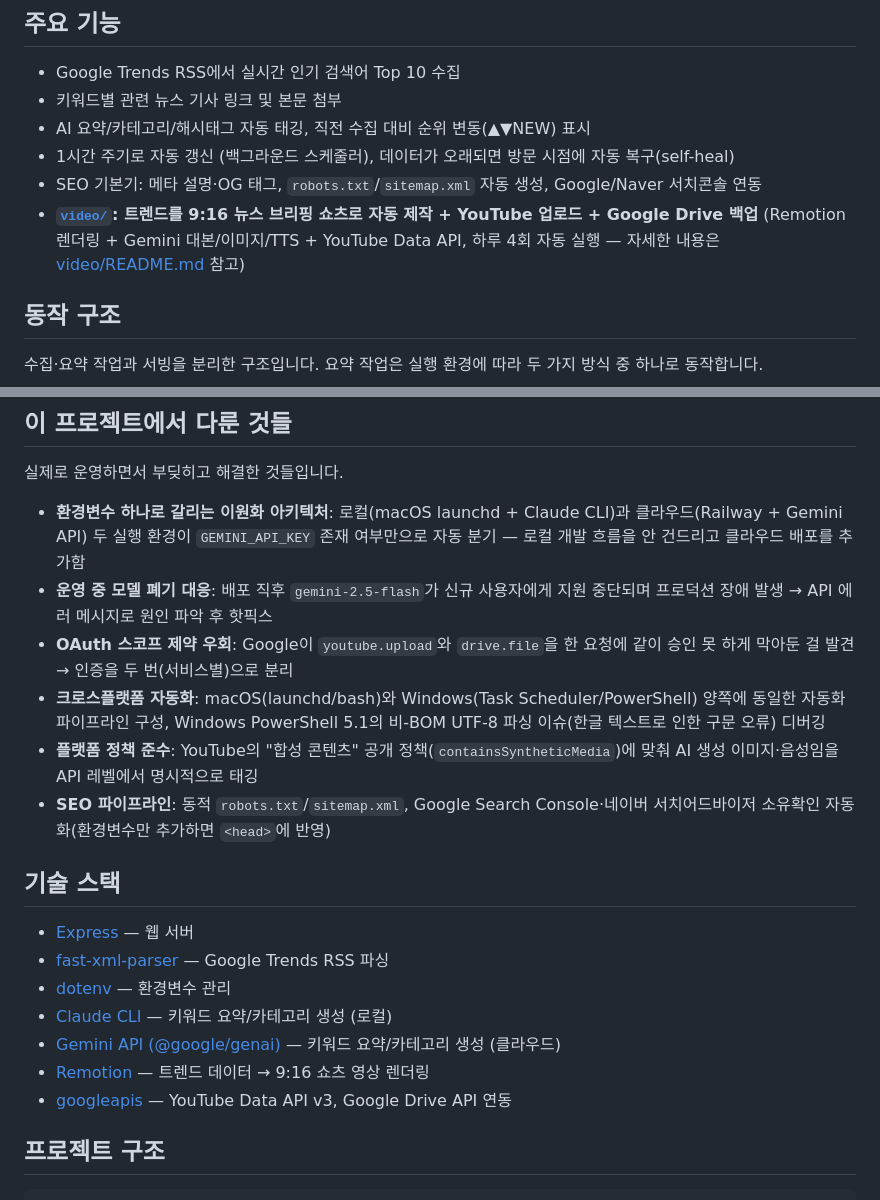
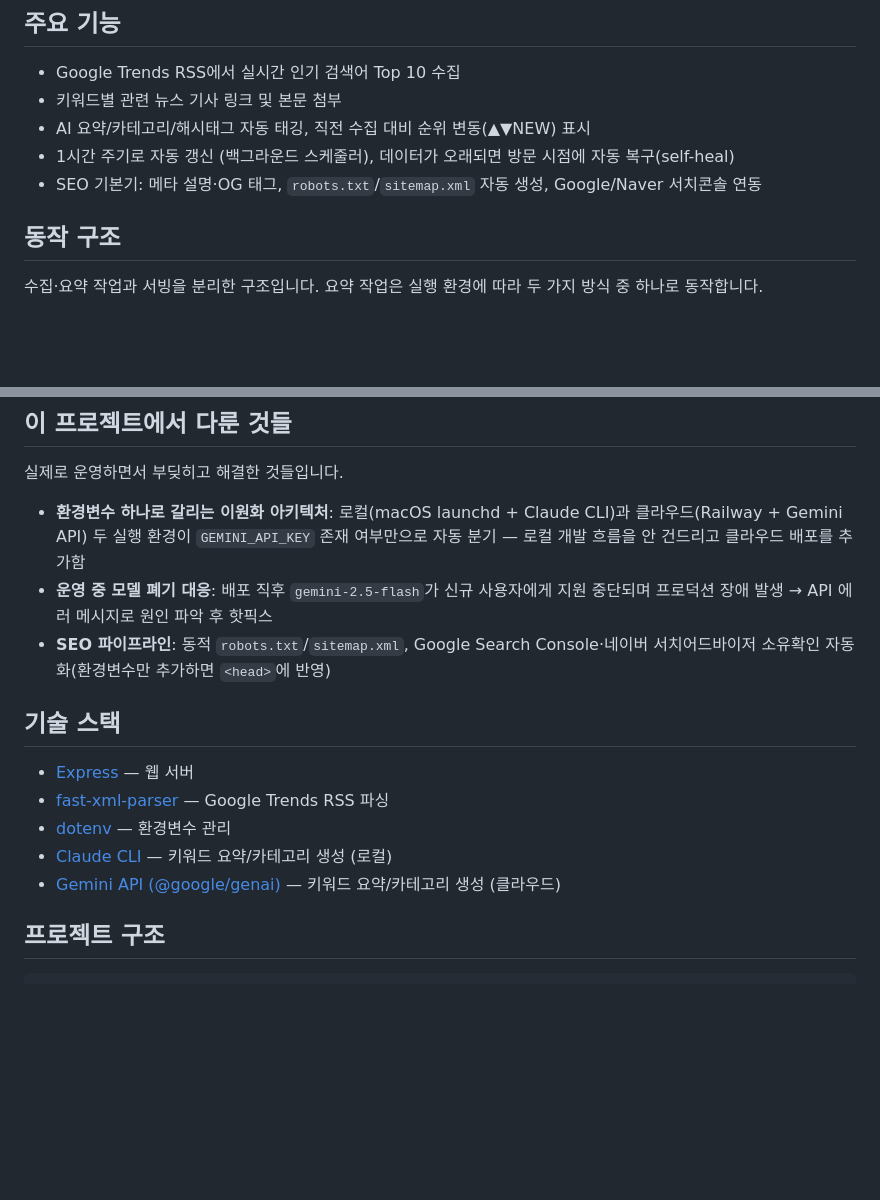
Before and after one commit to Ilgeun/NOW-in-Korea, a Markdown page: README.md, 2 parts joined by grey strips. Rendered like a GitHub page; blank space fills up the shorter version.

Commit message:
Remove video pipeline references from README
Keeping the portfolio README focused on the trend-aggregator site
itself; the video/ subproject isn't part of this write-up.

Co-Authored-By: Claude Sonnet 5 <noreply@anthropic.com>

```diff
--- a/README.md
+++ b/README.md
@@ -19,8 +19,6 @@ Google Trends 공식 RSS(Daily Search Trends)를 기반으로 실시간 인기
 - AI 요약/카테고리/해시태그 자동 태깅, 직전 수집 대비 순위 변동(▲▼NEW) 표시
 - 1시간 주기로 자동 갱신 (백그라운드 스케줄러), 데이터가 오래되면 방문 시점에 자동 복구(self-heal)
 - SEO 기본기: 메타 설명·OG 태그, `robots.txt`/`sitemap.xml` 자동 생성, Google/Naver 서치콘솔 연동
-- **[`video/`](video/): 트렌드를 9:16 뉴스 브리핑 쇼츠로 자동 제작 + YouTube 업로드 + Google Drive 백업**
-  (Remotion 렌더링 + Gemini 대본/이미지/TTS + YouTube Data API, 하루 4회 자동 실행 — 자세한 내용은 [video/README.md](video/README.md) 참고)
 
 ## 동작 구조
 
@@ -83,9 +81,6 @@ npm start
 
 - **환경변수 하나로 갈리는 이원화 아키텍처**: 로컬(macOS launchd + Claude CLI)과 클라우드(Railway + Gemini API) 두 실행 환경이 `GEMINI_API_KEY` 존재 여부만으로 자동 분기 — 로컬 개발 흐름을 안 건드리고 클라우드 배포를 추가함
 - **운영 중 모델 폐기 대응**: 배포 직후 `gemini-2.5-flash`가 신규 사용자에게 지원 중단되며 프로덕션 장애 발생 → API 에러 메시지로 원인 파악 후 핫픽스
-- **OAuth 스코프 제약 우회**: Google이 `youtube.upload`와 `drive.file`을 한 요청에 같이 승인 못 하게 막아둔 걸 발견 → 인증을 두 번(서비스별)으로 분리
-- **크로스플랫폼 자동화**: macOS(launchd/bash)와 Windows(Task Scheduler/PowerShell) 양쪽에 동일한 자동화 파이프라인 구성, Windows PowerShell 5.1의 비-BOM UTF-8 파싱 이슈(한글 텍스트로 인한 구문 오류) 디버깅
-- **플랫폼 정책 준수**: YouTube의 "합성 콘텐츠" 공개 정책(`containsSyntheticMedia`)에 맞춰 AI 생성 이미지·음성임을 API 레벨에서 명시적으로 태깅
 - **SEO 파이프라인**: 동적 `robots.txt`/`sitemap.xml`, Google Search Console·네이버 서치어드바이저 소유확인 자동화(환경변수만 추가하면 `<head>`에 반영)
 
 ## 기술 스택
@@ -95,8 +90,6 @@ npm start
 - [dotenv](https://github.com/motdotla/dotenv) — 환경변수 관리
 - [Claude CLI](https://docs.claude.com/en/docs/claude-code) — 키워드 요약/카테고리 생성 (로컬)
 - [Gemini API (@google/genai)](https://github.com/googleapis/js-genai) — 키워드 요약/카테고리 생성 (클라우드)
-- [Remotion](https://www.remotion.dev/) — 트렌드 데이터 → 9:16 쇼츠 영상 렌더링
-- [googleapis](https://github.com/googleapis/google-api-nodejs-client) — YouTube Data API v3, Google Drive API 연동
 
 ## 프로젝트 구조
 
```
